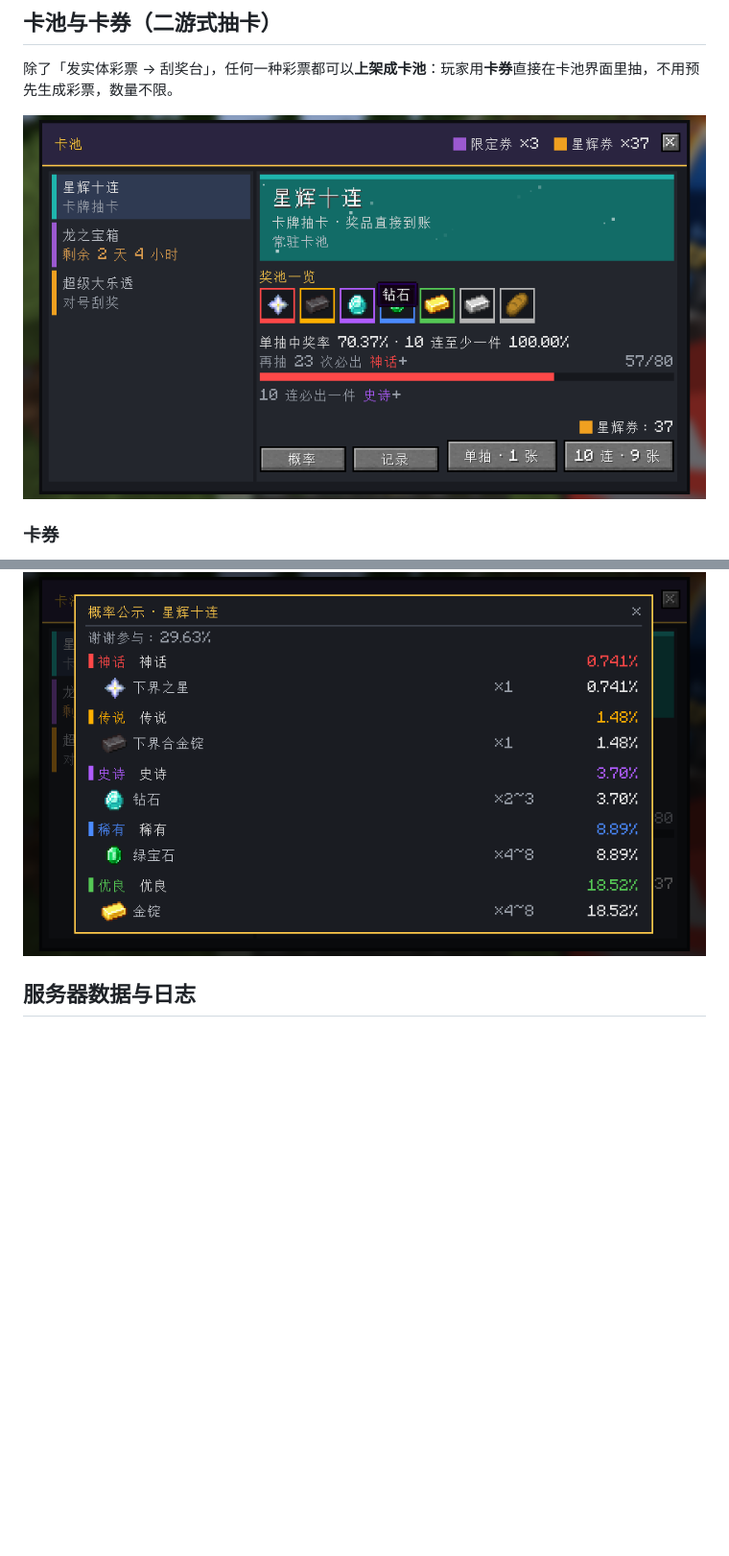
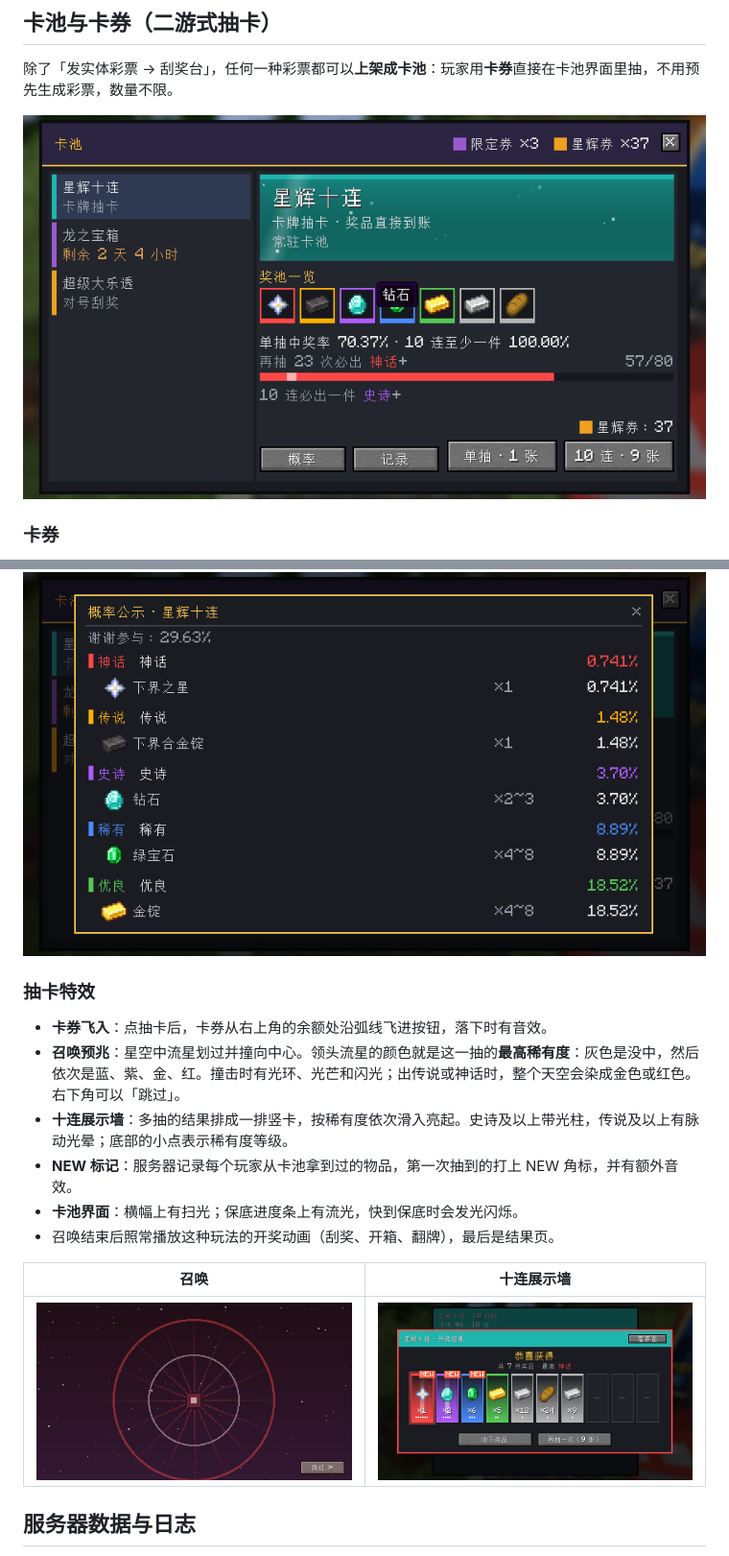
Before and after one commit to ChatMiaoPT-Meow/Lottery-1.21.1, a Markdown page: README.md, 2 parts joined by grey strips. Shown at 96% size. Drawn GitHub-style; pictures changed too: docs/images/gacha.png, docs/images/gacha_wall.png (added), docs/images/summon.png (added); blank space fills up the shorter version.

```diff
--- a/README.md
+++ b/README.md
@@ -142,6 +142,18 @@ Minecraft Java 1.21.1 + NeoForge 的服务器刮刮乐彩票系统，由三个
 
 ![概率公示](docs/images/gacha_odds.png)
 
+### 抽卡特效
+- **卡券飞入**：点抽卡后，卡券从右上角的余额处沿弧线飞进按钮，落下时有音效。
+- **召唤预兆**：星空中流星划过并撞向中心。领头流星的颜色就是这一抽的**最高稀有度**：灰色是没中，然后依次是蓝、紫、金、红。撞击时有光环、光芒和闪光；出传说或神话时，整个天空会染成金色或红色。右下角可以「跳过」。
+- **十连展示墙**：多抽的结果排成一排竖卡，按稀有度依次滑入亮起。史诗及以上带光柱，传说及以上有脉动光晕；底部的小点表示稀有度等级。
+- **NEW 标记**：服务器记录每个玩家从卡池拿到过的物品，第一次抽到的打上 NEW 角标，并有额外音效。
+- **卡池界面**：横幅上有扫光；保底进度条上有流光，快到保底时会发光闪烁。
+- 召唤结束后照常播放这种玩法的开奖动画（刮奖、开箱、翻牌），最后是结果页。
+
+| 召唤 | 十连展示墙 |
+|---|---|
+| ![召唤](docs/images/summon.png) | ![展示墙](docs/images/gacha_wall.png) |
+
 ## 服务器数据与日志
 
 - **台账**：`<存档>/data/lottery.dat`，保存彩票种类配置（含票型、保底和卡池设置）、卡券种类、统计数据、每个玩家的保底计数、未领取的卡池抽卡和抽卡记录，以及每一张中奖彩票的记录（中奖编号、全部奖品、开奖人、是否已兑奖、兑奖人）。
```
Also changed, not shown: 15 other files.
